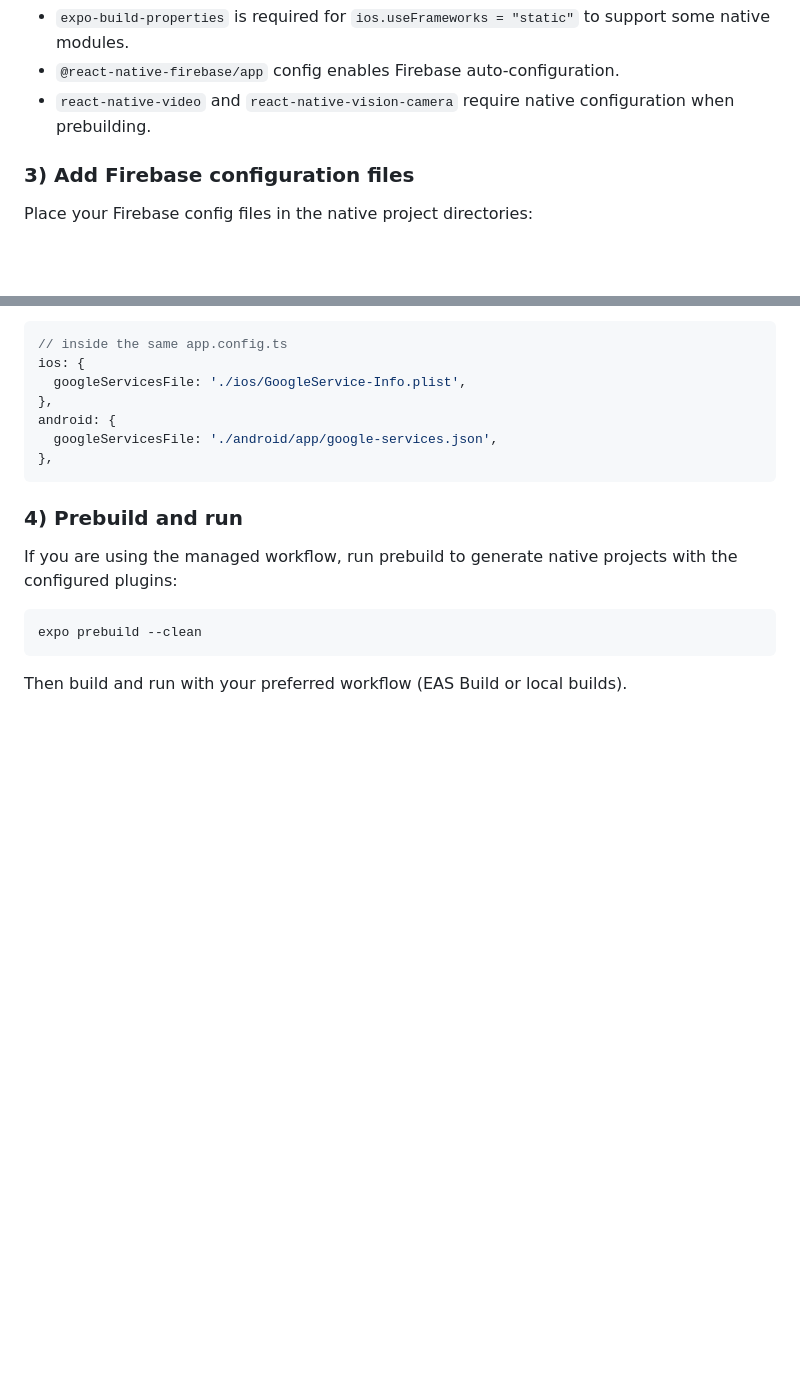
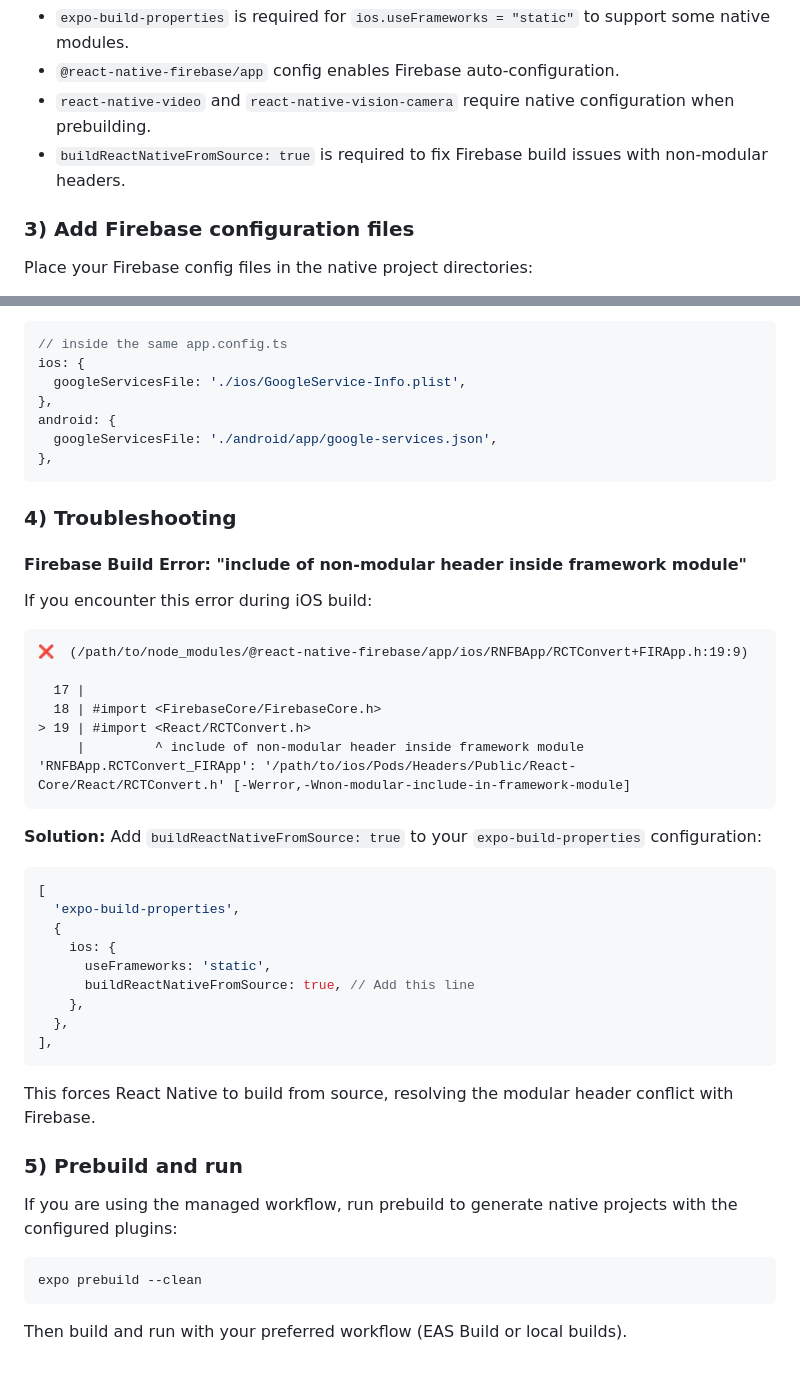
Before and after one commit to saigontechnology/rn-firebase-chat, a Markdown page: README.expo.md, 2 parts joined by grey strips. Rendered like a GitHub page; blank space fills up the shorter version.

Commit message:
docs: update README with Firebase build troubleshooting and configuration details (#79)

````diff
--- a/README.expo.md
+++ b/README.expo.md
@@ -74,6 +74,7 @@ Notes:
 - `expo-build-properties` is required for `ios.useFrameworks = "static"` to support some native modules.
 - `@react-native-firebase/app` config enables Firebase auto-configuration.
 - `react-native-video` and `react-native-vision-camera` require native configuration when prebuilding.
+- `buildReactNativeFromSource: true` is required to fix Firebase build issues with non-modular headers.
 
 ### 3) Add Firebase configuration files
 
@@ -94,7 +95,38 @@ android: {
 },
 ```
 
-### 4) Prebuild and run
+### 4) Troubleshooting
+
+#### Firebase Build Error: "include of non-modular header inside framework module"
+
+If you encounter this error during iOS build:
+
+```
+❌  (/path/to/node_modules/@react-native-firebase/app/ios/RNFBApp/RCTConvert+FIRApp.h:19:9)
+
+  17 |
+  18 | #import <FirebaseCore/FirebaseCore.h>
+> 19 | #import <React/RCTConvert.h>
+     |         ^ include of non-modular header inside framework module 'RNFBApp.RCTConvert_FIRApp': '/path/to/ios/Pods/Headers/Public/React-Core/React/RCTConvert.h' [-Werror,-Wnon-modular-include-in-framework-module]
+```
+
+**Solution:** Add `buildReactNativeFromSource: true` to your `expo-build-properties` configuration:
+
+```ts
+[
+  'expo-build-properties',
+  {
+    ios: {
+      useFrameworks: 'static',
+      buildReactNativeFromSource: true, // Add this line
+    },
+  },
+],
+```
+
+This forces React Native to build from source, resolving the modular header conflict with Firebase.
+
+### 5) Prebuild and run
 
 If you are using the managed workflow, run prebuild to generate native projects with the configured plugins:
 
````
